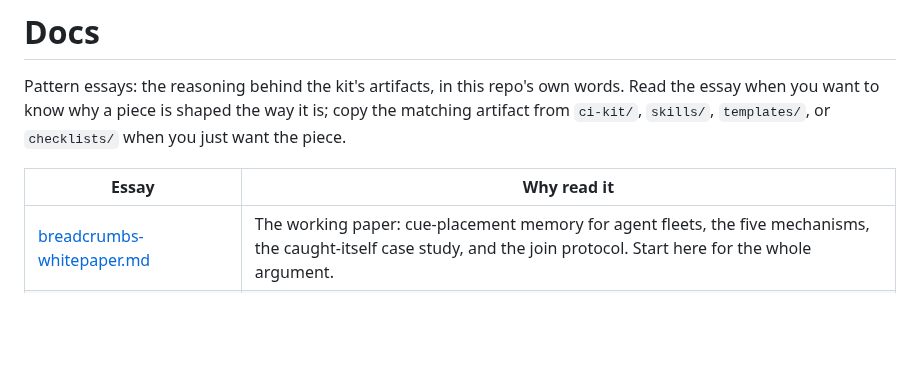
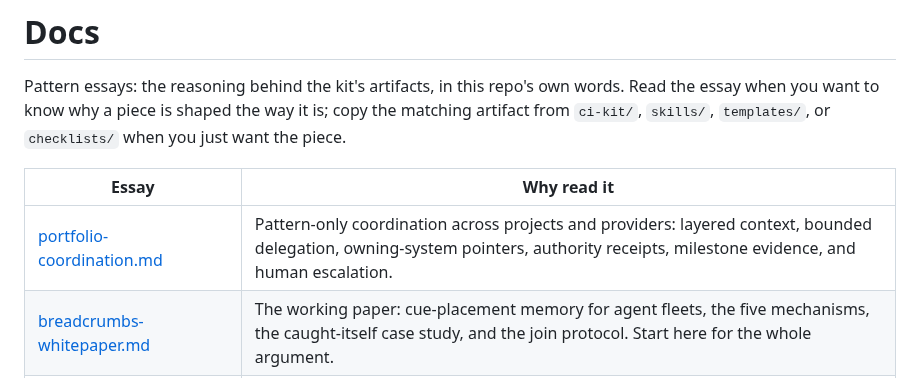
Before and after one commit to The-825/breadcrumbs, a Markdown page: docs/README.md, the part around the change. Drawn GitHub-style; blank space fills up the shorter version.

Commit message:
docs: define bounded portfolio coordination (#142)

```diff
--- a/docs/README.md
+++ b/docs/README.md
@@ -7,6 +7,7 @@ the piece.
 
 | Essay | Why read it |
 |---|---|
+| [portfolio-coordination.md](portfolio-coordination.md) | Pattern-only coordination across projects and providers: layered context, bounded delegation, owning-system pointers, authority receipts, milestone evidence, and human escalation. |
 | [breadcrumbs-whitepaper.md](breadcrumbs-whitepaper.md) | The working paper: cue-placement memory for agent fleets, the five mechanisms, the caught-itself case study, and the join protocol. Start here for the whole argument. |
 | [cooperative-intelligence.md](cooperative-intelligence.md) | The wider purpose behind the kit: a public research and pattern layer for people, AI systems, and the records they use together. It defines the promotion rule that keeps research, private implementations, and public claims separate. |
 | [collaborative-intelligence-research-ledger.md](collaborative-intelligence-research-ledger.md) | The first source-linked research cycle: common review fields, architecture-impact labels, corroboration, negative evidence, and ranked questions. |
```
Also changed, not shown: docs/portfolio-coordination.md (added, +179 -0 lines).
